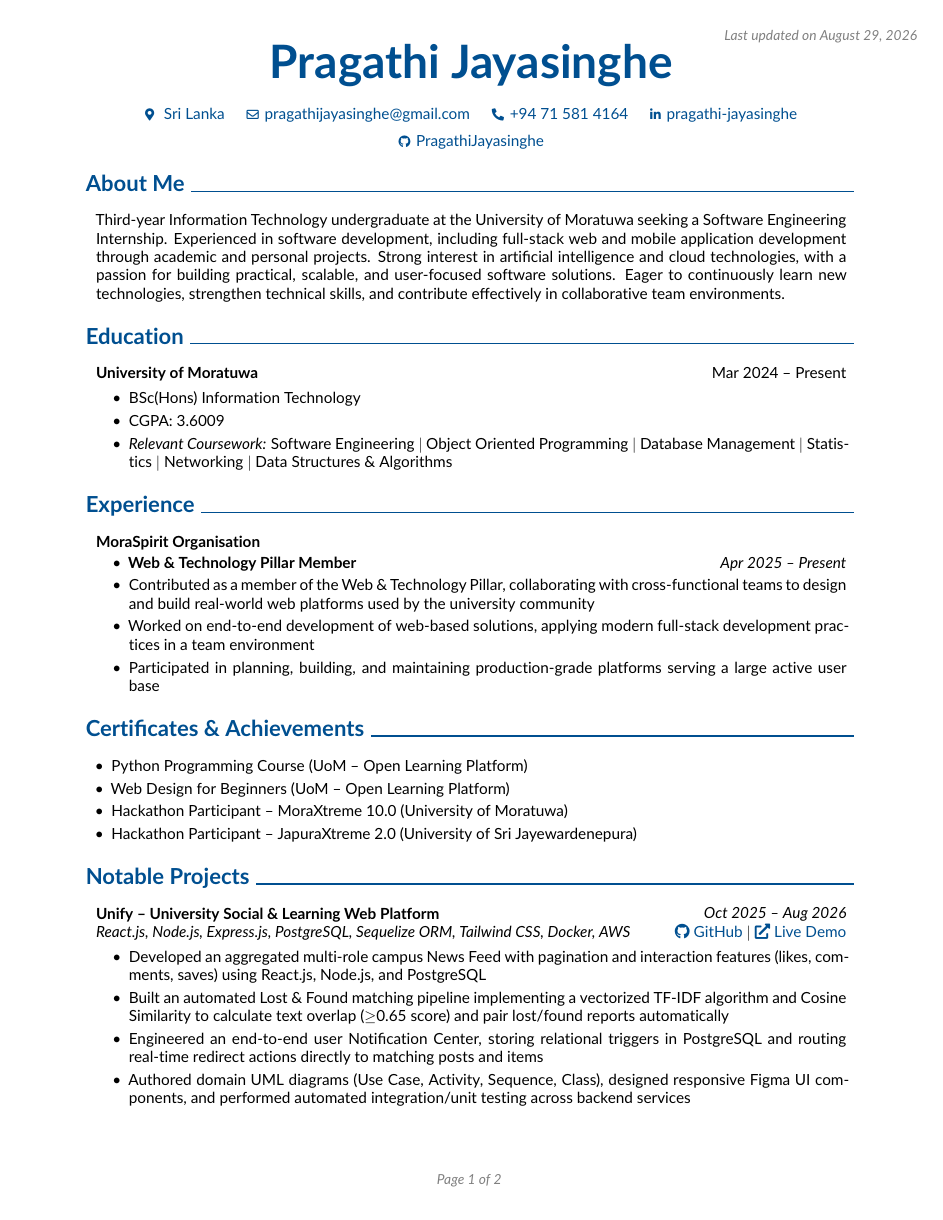
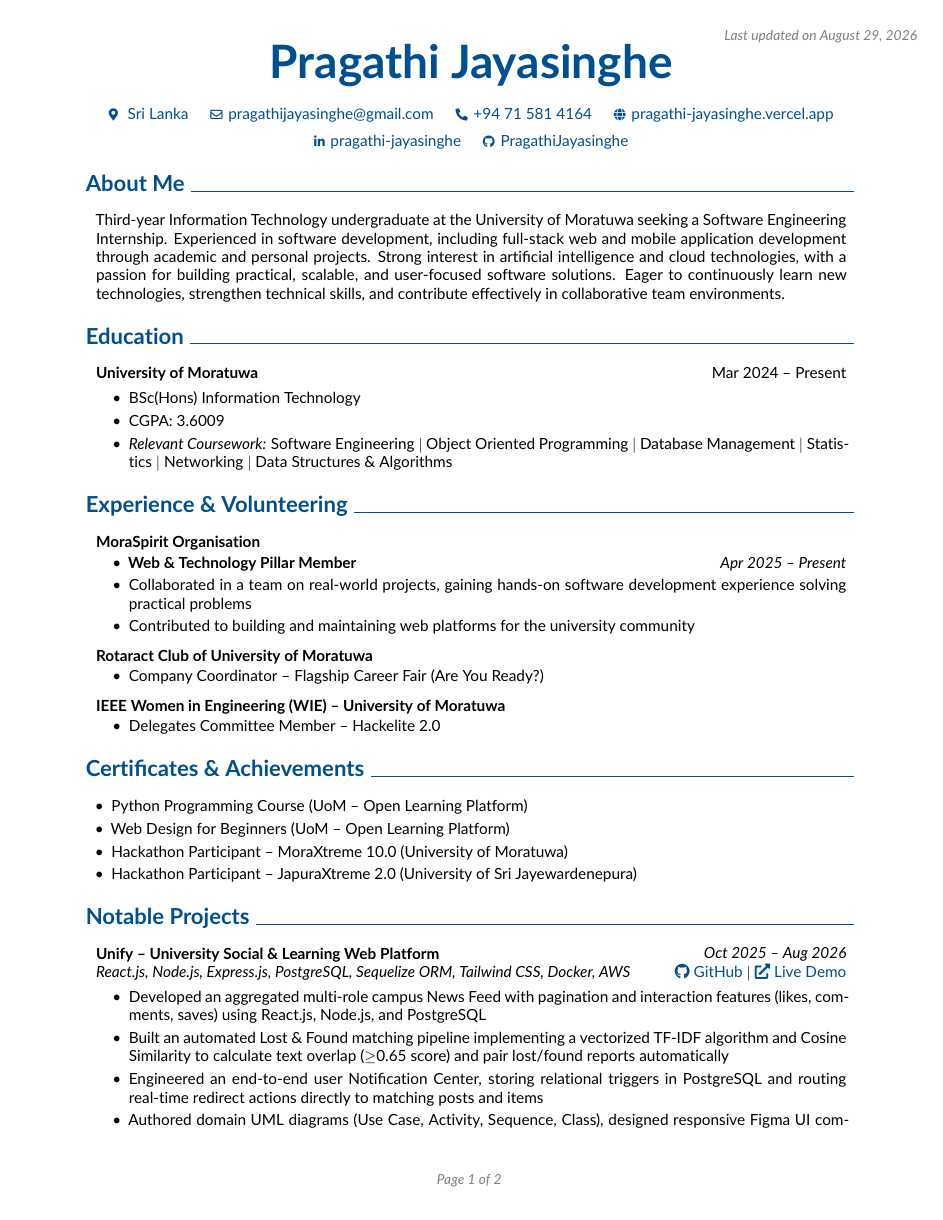
Before and after one commit to PragathiJayasinghe/my-cv, a LaTeX document (main.tex): page 1 of 2. Compiled offline with pdfLaTeX.

Commit message:
Update CV details and add portfolio link

```diff
--- a/main.tex
+++ b/main.tex
@@ -182,6 +182,10 @@ urlcolor=primaryColor
 		\kern 0.25 cm%
 		\AND%
 		\kern 0.25 cm%
+		\mbox{\hrefWithoutArrow{https://pragathi-jayasinghe.vercel.app/}{{\footnotesize\faGlobe}\hspace*{0.13cm}pragathi-jayasinghe.vercel.app}}%
+		\kern 0.25 cm%
+		\AND%
+		\kern 0.25 cm%
 		\mbox{\hrefWithoutArrow{https://www.linkedin.com/in/pragathi-jayasinghe-821662302}{{\footnotesize\faLinkedinIn}\hspace*{0.13cm}pragathi-jayasinghe}}%
 		\kern 0.25 cm%
 		\AND%
@@ -219,7 +223,7 @@ urlcolor=primaryColor
 
 
 	%-----------EXPERIENCE-----------
-	\section{Experience}
+	\section{Experience \& Volunteering}
 
 	\begin{onecolentry}
 		\textbf{MoraSpirit Organisation}
@@ -227,9 +231,30 @@ urlcolor=primaryColor
 	\begin{onecolentry}
 		\begin{highlights}
 			\item \textbf{Web \& Technology Pillar Member} \hfill \textit{Apr 2025 -- Present}
-			\item Contributed as a member of the Web \& Technology Pillar, collaborating with cross-functional teams to design and build real-world web platforms used by the university community
-			\item Worked on end-to-end development of web-based solutions, applying modern full-stack development practices in a team environment
-			\item Participated in planning, building, and maintaining production-grade platforms serving a large active user base
+			\item Collaborated in a team on real-world projects, gaining hands-on software development experience solving practical problems
+			\item Contributed to building and maintaining web platforms for the university community
+		\end{highlights}
+	\end{onecolentry}
+
+	\vspace{0.25 cm}
+
+	\begin{onecolentry}
+		\textbf{Rotaract Club of University of Moratuwa}
+	\end{onecolentry}
+	\begin{onecolentry}
+		\begin{highlights}
+			\item Company Coordinator -- Flagship Career Fair (Are You Ready?)
+		\end{highlights}
+	\end{onecolentry}
+
+	\vspace{0.25 cm}
+
+	\begin{onecolentry}
+		\textbf{IEEE Women in Engineering (WIE) -- University of Moratuwa}
+	\end{onecolentry}
+	\begin{onecolentry}
+		\begin{highlights}
+			\item Delegates Committee Member -- Hackelite 2.0
 		\end{highlights}
 	\end{onecolentry}
 
```
Also changed, not shown: main.tex (9 more changed lines), 1 other file.
